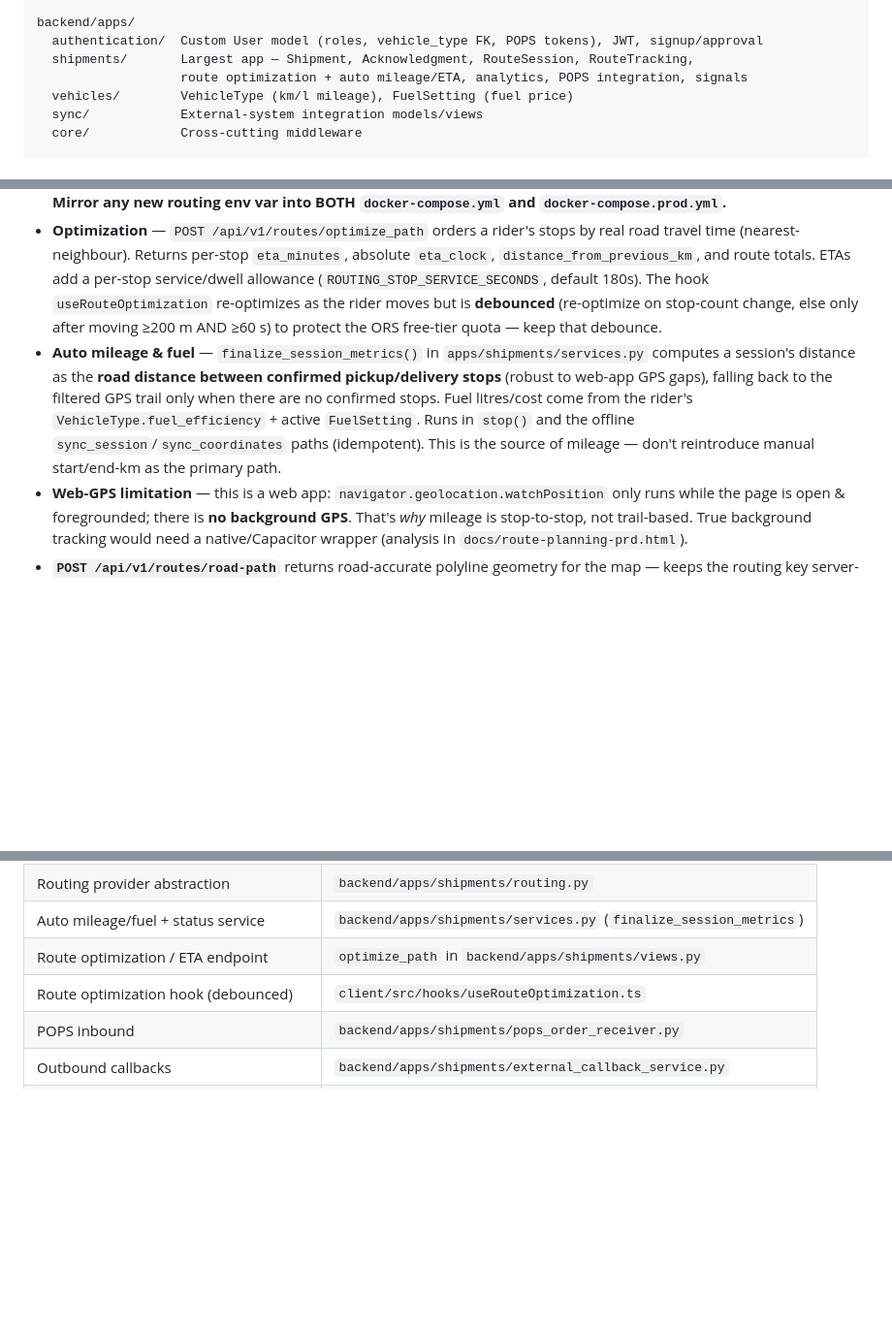
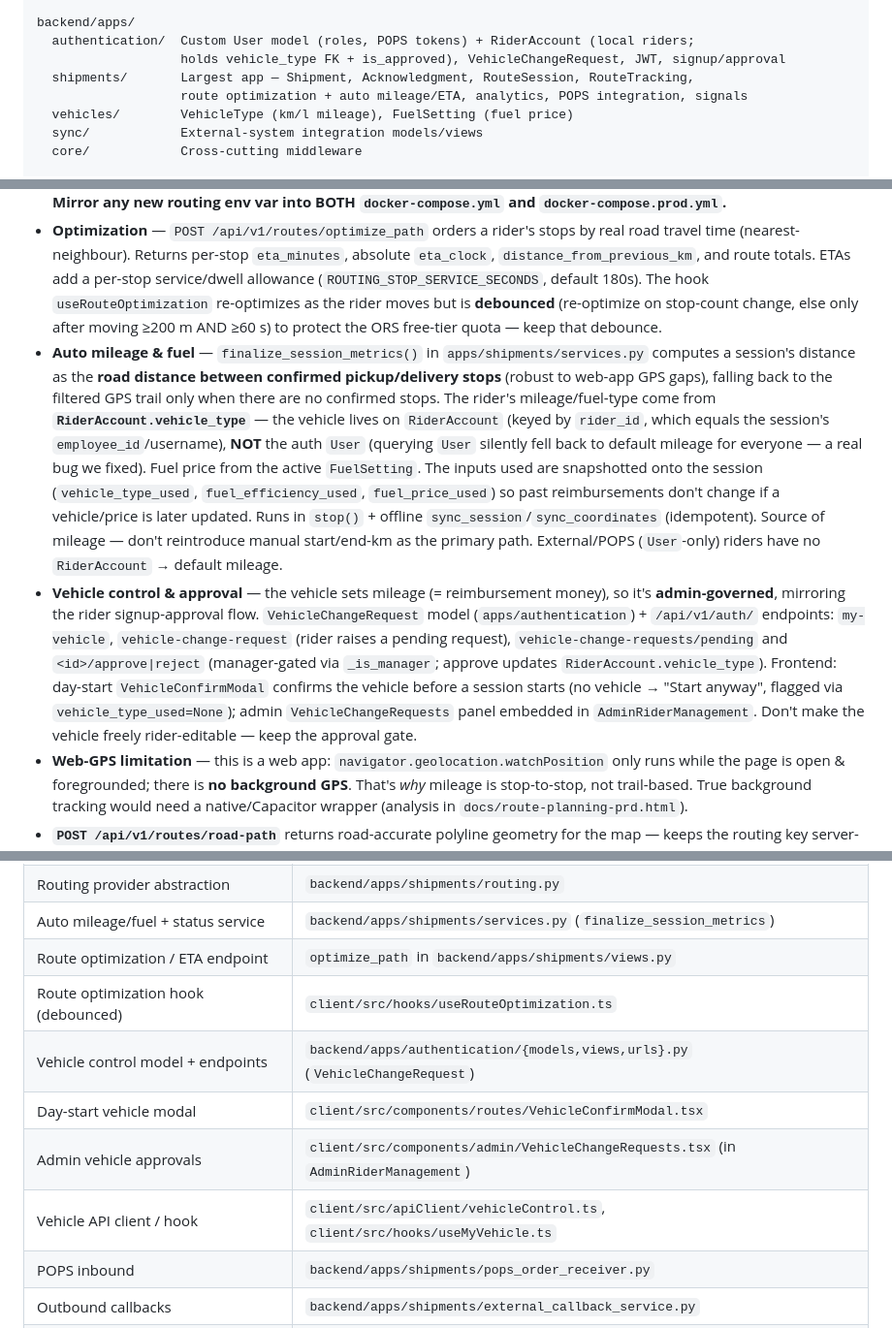
Before and after one commit to printo/RiderPro, a Markdown page: CLAUDE.md, 3 parts joined by grey strips. Shown at 97% size. GitHub-like rendering; blank space fills up the shorter version.

Commit message:
docs: update CLAUDE.md — vehicle control & approval + RiderAccount/mileage notes
- Document the vehicle control & approval feature (VehicleChangeRequest model,
  /auth/ endpoints, day-start VehicleConfirmModal, admin approval panel,
  manager-gating, no-vehicle allow+flag).
- Correct the key gotcha: the vehicle lives on RiderAccount.vehicle_type
  (keyed by rider_id == employee_id), NOT the auth User — and fix the apps map.
- Add the snapshot fields + external-rider fallback to the auto-mileage note.
- Add a migrations caveat: generate with makemigrations (don't hand-write —
  they drift); verify with makemigrations --check in the container/server.
- Add vehicle-feature file locations.

Co-Authored-By: Claude Opus 4.8 (1M context) <noreply@anthropic.com>

```diff
--- a/CLAUDE.md
+++ b/CLAUDE.md
@@ -87,7 +87,8 @@ client/src/
   lib/           queryClient, roles, utils (cn, formatters)
 
 backend/apps/
-  authentication/  Custom User model (roles, vehicle_type FK, POPS tokens), JWT, signup/approval
+  authentication/  Custom User model (roles, POPS tokens) + RiderAccount (local riders;
+                   holds vehicle_type FK + is_approved), VehicleChangeRequest, JWT, signup/approval
   shipments/       Largest app — Shipment, Acknowledgment, RouteSession, RouteTracking,
                    route optimization + auto mileage/ETA, analytics, POPS integration, signals
   vehicles/        VehicleType (km/l mileage), FuelSetting (fuel price)
@@ -127,7 +128,8 @@ Bidirectional integration:
 
 - **Pluggable routing provider** — `backend/apps/shipments/routing.py`. `get_routing_backend()` picks a backend by the `ROUTING_PROVIDER` env var: `ors` (OpenRouteService, **default**), `google`, `osrm`, or `haversine`. Every backend **falls back to straight-line Haversine** if its service is unreachable, so routing never hard-fails. Config lives in `.env` (gitignored): `ORS_API_KEY`, `GOOGLE_MAPS_API_KEY`, `OSRM_BASE_URL`, `ROUTING_AVERAGE_SPEED_KMH`, `ROUTING_STOP_SERVICE_SECONDS`. **Mirror any new routing env var into BOTH `docker-compose.yml` and `docker-compose.prod.yml`.**
 - **Optimization** — `POST /api/v1/routes/optimize_path` orders a rider's stops by real road travel time (nearest-neighbour). Returns per-stop `eta_minutes`, absolute `eta_clock`, `distance_from_previous_km`, and route totals. ETAs add a per-stop service/dwell allowance (`ROUTING_STOP_SERVICE_SECONDS`, default 180s). The hook `useRouteOptimization` re-optimizes as the rider moves but is **debounced** (re-optimize on stop-count change, else only after moving ≥200 m AND ≥60 s) to protect the ORS free-tier quota — keep that debounce.
-- **Auto mileage & fuel** — `finalize_session_metrics()` in `apps/shipments/services.py` computes a session's distance as the **road distance between confirmed pickup/delivery stops** (robust to web-app GPS gaps), falling back to the filtered GPS trail only when there are no confirmed stops. Fuel litres/cost come from the rider's `VehicleType.fuel_efficiency` + active `FuelSetting`. Runs in `stop()` and the offline `sync_session`/`sync_coordinates` paths (idempotent). This is the source of mileage — don't reintroduce manual start/end-km as the primary path.
+- **Auto mileage & fuel** — `finalize_session_metrics()` in `apps/shipments/services.py` computes a session's distance as the **road distance between confirmed pickup/delivery stops** (robust to web-app GPS gaps), falling back to the filtered GPS trail only when there are no confirmed stops. The rider's mileage/fuel-type come from **`RiderAccount.vehicle_type`** — the vehicle lives on `RiderAccount` (keyed by `rider_id`, which equals the session's `employee_id`/username), **NOT** the auth `User` (querying `User` silently fell back to default mileage for everyone — a real bug we fixed). Fuel price from the active `FuelSetting`. The inputs used are snapshotted onto the session (`vehicle_type_used`, `fuel_efficiency_used`, `fuel_price_used`) so past reimbursements don't change if a vehicle/price is later updated. Runs in `stop()` + offline `sync_session`/`sync_coordinates` (idempotent). Source of mileage — don't reintroduce manual start/end-km as the primary path. External/POPS (`User`-only) riders have no `RiderAccount` → default mileage.
+- **Vehicle control & approval** — the vehicle sets mileage (= reimbursement money), so it's **admin-governed**, mirroring the rider signup-approval flow. `VehicleChangeRequest` model (`apps/authentication`) + `/api/v1/auth/` endpoints: `my-vehicle`, `vehicle-change-request` (rider raises a pending request), `vehicle-change-requests/pending` and `<id>/approve|reject` (manager-gated via `_is_manager`; approve updates `RiderAccount.vehicle_type`). Frontend: day-start `VehicleConfirmModal` confirms the vehicle before a session starts (no vehicle → "Start anyway", flagged via `vehicle_type_used=None`); admin `VehicleChangeRequests` panel embedded in `AdminRiderManagement`. Don't make the vehicle freely rider-editable — keep the approval gate.
 - **Web-GPS limitation** — this is a web app: `navigator.geolocation.watchPosition` only runs while the page is open & foregrounded; there is **no background GPS**. That's *why* mileage is stop-to-stop, not trail-based. True background tracking would need a native/Capacitor wrapper (analysis in `docs/route-planning-prd.html`).
 - **`POST /api/v1/routes/road-path`** returns road-accurate polyline geometry for the map — keeps the routing key server-side (the frontend must NOT call public routing servers directly).
 
@@ -205,6 +207,10 @@ Do not combine steps 3 and 5. The summary comes first; the commit only happens a
 | Auto mileage/fuel + status service | `backend/apps/shipments/services.py` (`finalize_session_metrics`) |
 | Route optimization / ETA endpoint | `optimize_path` in `backend/apps/shipments/views.py` |
 | Route optimization hook (debounced) | `client/src/hooks/useRouteOptimization.ts` |
+| Vehicle control model + endpoints | `backend/apps/authentication/{models,views,urls}.py` (`VehicleChangeRequest`) |
+| Day-start vehicle modal | `client/src/components/routes/VehicleConfirmModal.tsx` |
+| Admin vehicle approvals | `client/src/components/admin/VehicleChangeRequests.tsx` (in `AdminRiderManagement`) |
+| Vehicle API client / hook | `client/src/apiClient/vehicleControl.ts`, `client/src/hooks/useMyVehicle.ts` |
 | POPS inbound | `backend/apps/shipments/pops_order_receiver.py` |
 | Outbound callbacks | `backend/apps/shipments/external_callback_service.py` |
 | Post-save signal triggers | `backend/apps/shipments/signals.py` |
```
Also changed, not shown: other parts of CLAUDE.md (+1 -1 lines).
